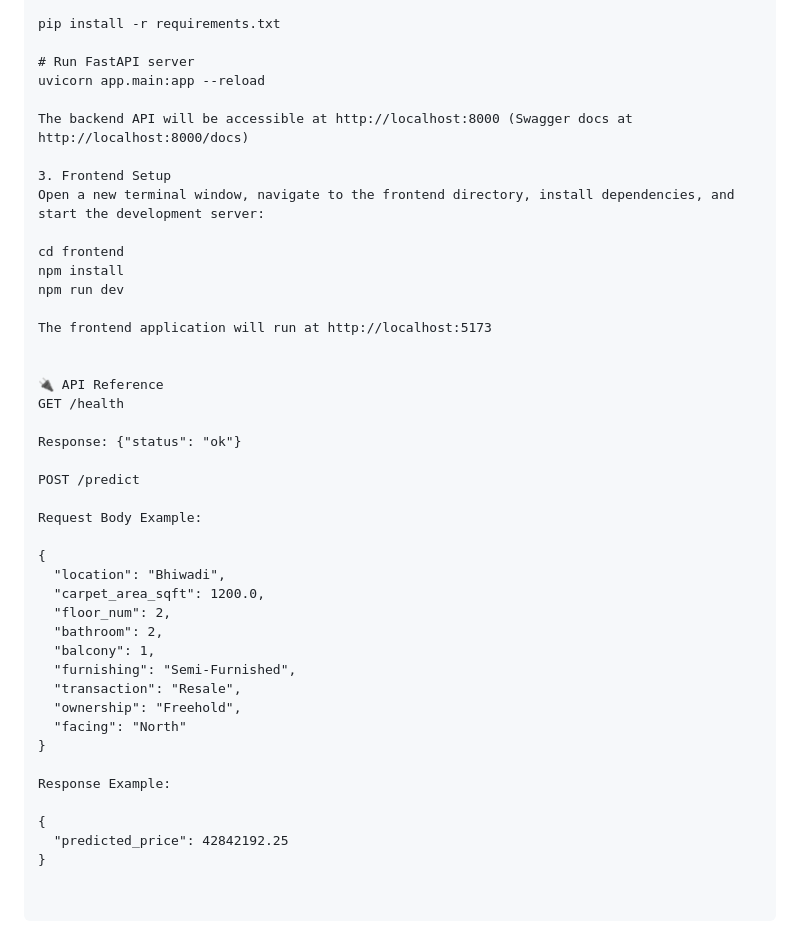
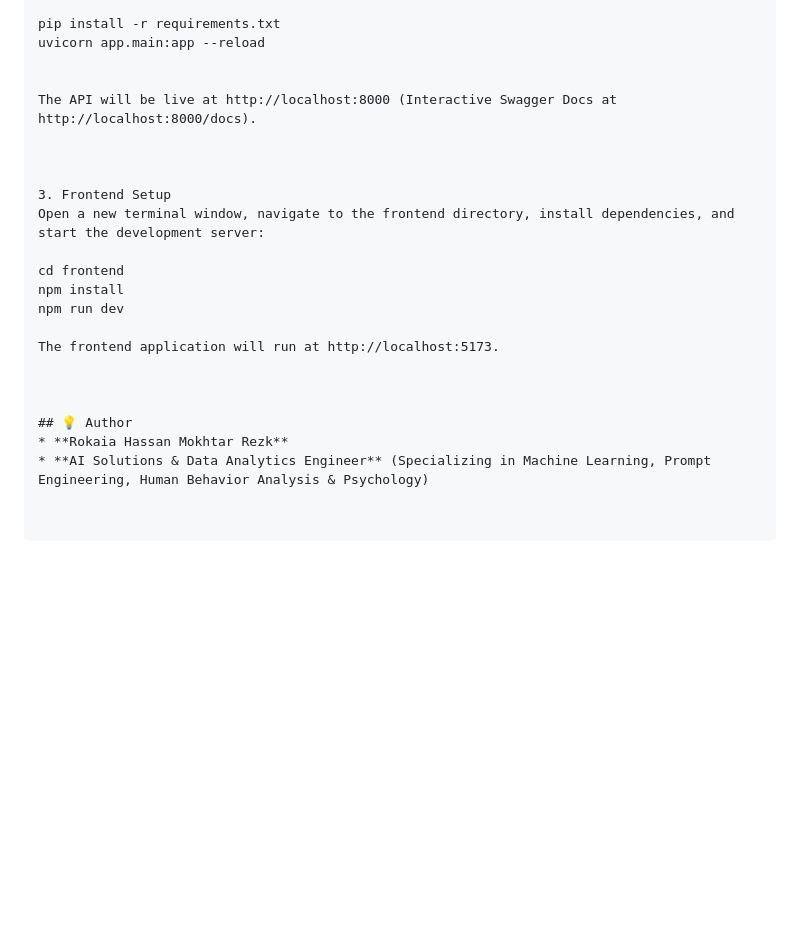
Before and after one commit to Rokaia-Rezk/house-price-predictor, a Markdown page: README.md, the part around one of its changes. Drawn GitHub-style; blank space fills up the shorter version.

```diff
--- a/README.md
+++ b/README.md
@@ -99,11 +154,12 @@ python -m venv .venv
 # source .venv/bin/activate
 
 pip install -r requirements.txt
-
-# Run FastAPI server
 uvicorn app.main:app --reload
 
-The backend API will be accessible at http://localhost:8000 (Swagger docs at http://localhost:8000/docs)
+
+The API will be live at http://localhost:8000 (Interactive Swagger Docs at http://localhost:8000/docs).
+
+
 
 3. Frontend Setup
 Open a new terminal window, navigate to the frontend directory, install dependencies, and start the development server:
@@ -112,32 +168,10 @@ cd frontend
 npm install
 npm run dev
 
-The frontend application will run at http://localhost:5173
+The frontend application will run at http://localhost:5173.
 
 
-🔌 API Reference
-GET /health
 
-Response: {"status": "ok"}
-
-POST /predict
-
-Request Body Example:
-
-{
-  "location": "Bhiwadi",
-  "carpet_area_sqft": 1200.0,
-  "floor_num": 2,
-  "bathroom": 2,
-  "balcony": 1,
-  "furnishing": "Semi-Furnished",
-  "transaction": "Resale",
-  "ownership": "Freehold",
-  "facing": "North"
-}
-
-Response Example:
-
-{
-  "predicted_price": 42842192.25
-}
+## 💡 Author
+* **Rokaia Hassan Mokhtar Rezk**
+* **AI Solutions & Data Analytics Engineer** (Specializing in Machine Learning, Prompt Engineering, Human Behavior Analysis & Psychology)
```
Also changed, not shown: other parts of README.md (+84 -29 lines).
